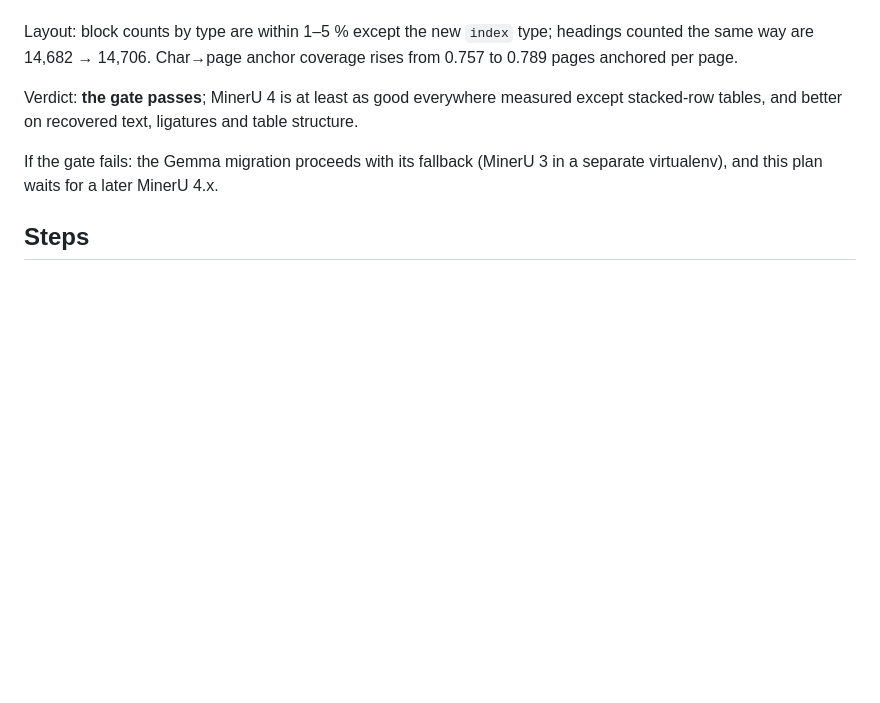
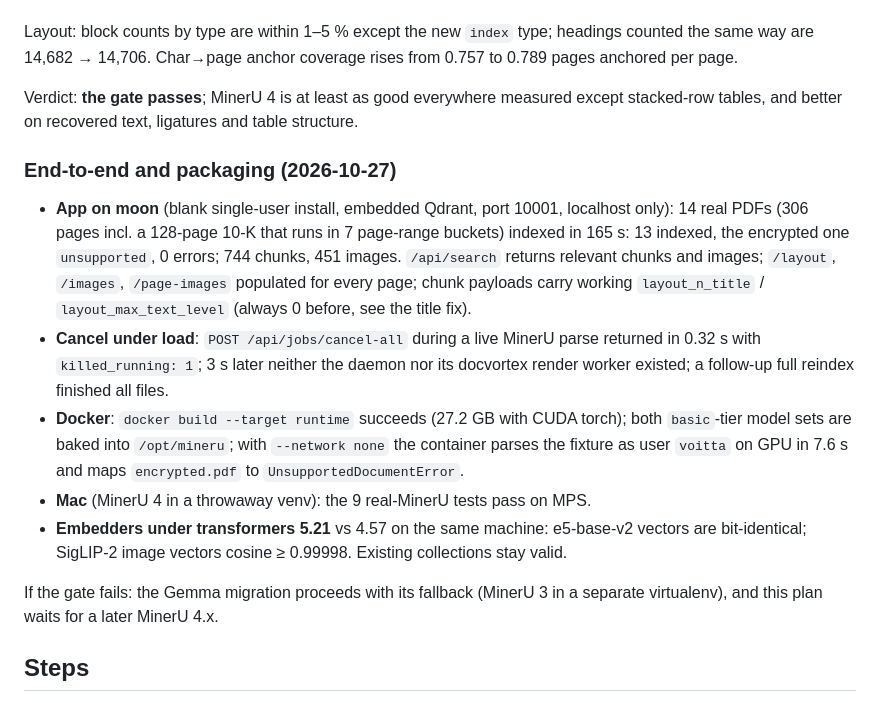
Before and after one commit to voitta-ai/voitta-rag-enterprise, a Markdown page: docs/plans/mineru4-conversion.md, the part around the change. Rendered like a GitHub page; blank space fills up the shorter version.

Commit message:
docs(plans): record MinerU 4 end-to-end, cancel and Docker results
Co-Authored-By: Claude Opus 5.5 <noreply@anthropic.com>

```diff
--- a/docs/plans/mineru4-conversion.md
+++ b/docs/plans/mineru4-conversion.md
@@ -224,6 +224,25 @@ anchored per page.
 Verdict: **the gate passes**; MinerU 4 is at least as good everywhere measured except
 stacked-row tables, and better on recovered text, ligatures and table structure.
 
+### End-to-end and packaging (2026-10-27)
+
+- **App on moon** (blank single-user install, embedded Qdrant, port 10001, localhost only):
+  14 real PDFs (306 pages incl. a 128-page 10-K that runs in 7 page-range buckets) indexed
+  in 165 s: 13 indexed, the encrypted one `unsupported`, 0 errors; 744 chunks, 451 images.
+  `/api/search` returns relevant chunks and images; `/layout`, `/images`, `/page-images`
+  populated for every page; chunk payloads carry working `layout_n_title` /
+  `layout_max_text_level` (always 0 before, see the title fix).
+- **Cancel under load**: `POST /api/jobs/cancel-all` during a live MinerU parse returned in
+  0.32 s with `killed_running: 1`; 3 s later neither the daemon nor its docvortex render
+  worker existed; a follow-up full reindex finished all files.
+- **Docker**: `docker build --target runtime` succeeds (27.2 GB with CUDA torch); both
+  `basic`-tier model sets are baked into `/opt/mineru`; with `--network none` the container
+  parses the fixture as user `voitta` on GPU in 7.6 s and maps `encrypted.pdf` to
+  `UnsupportedDocumentError`.
+- **Mac** (MinerU 4 in a throwaway venv): the 9 real-MinerU tests pass on MPS.
+- **Embedders under transformers 5.21** vs 4.57 on the same machine: e5-base-v2 vectors are
+  bit-identical; SigLIP-2 image vectors cosine ≥ 0.99998. Existing collections stay valid.
+
 If the gate fails: the Gemma migration proceeds with its fallback (MinerU 3 in a separate
 virtualenv), and this plan waits for a later MinerU 4.x.
 
```
